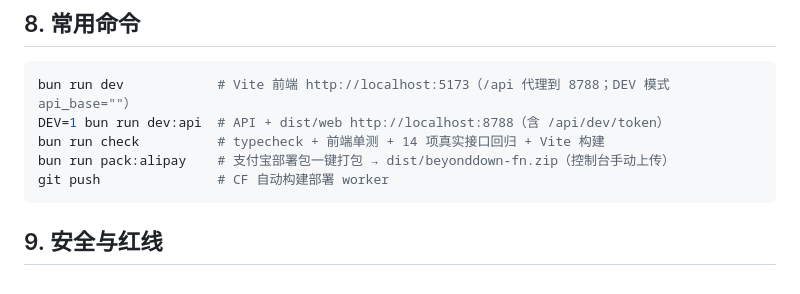
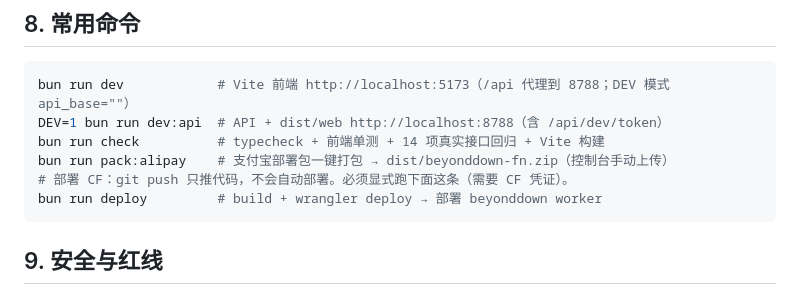
Before and after one commit to Aeko233/BeyondDown, a Markdown page: AGENTS.md, the part around the change. Rendered like a GitHub page.

Commit message:
docs: 更正 CF 部署说明为 wrangler deploy 而非 git push 自动部署

````diff
--- a/AGENTS.md
+++ b/AGENTS.md
@@ -95,7 +95,8 @@ bun run dev            # Vite 前端 http://localhost:5173（/api 代理到 8788
 DEV=1 bun run dev:api  # API + dist/web http://localhost:8788（含 /api/dev/token）
 bun run check          # typecheck + 前端单测 + 14 项真实接口回归 + Vite 构建
 bun run pack:alipay    # 支付宝部署包一键打包 → dist/beyonddown-fn.zip（控制台手动上传）
-git push               # CF 自动构建部署 worker
+# 部署 CF：git push 只推代码，不会自动部署。必须显式跑下面这条（需要 CF 凭证）。
+bun run deploy         # build + wrangler deploy → 部署 beyonddown worker
 ```
 
 ## 9. 安全与红线
````
